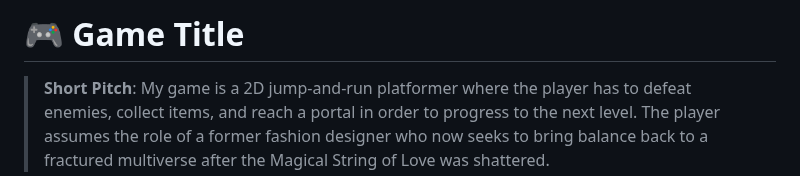
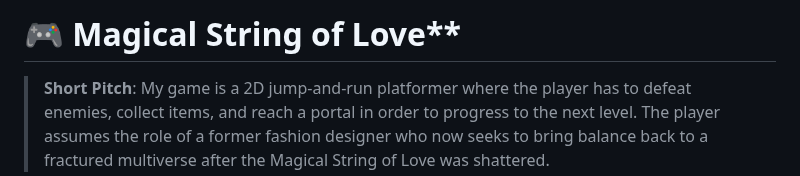
Before and after one commit to sarahverena/CCL_SarahFurrer1, a Markdown page: README.md, the part around the change. Rendered like a GitHub page.

```diff
--- a/README.md
+++ b/README.md
@@ -1,4 +1,4 @@
-# 🎮 **Game Title**
+# 🎮 Magical String of Love**
 
 > **Short Pitch**: My game is a 2D jump-and-run platformer where the player has to defeat enemies, collect items, and reach a portal in order to progress to the next level. The player assumes the role of a former fashion designer who now seeks to bring balance back to a fractured multiverse after the Magical String of Love was shattered.
 
```
